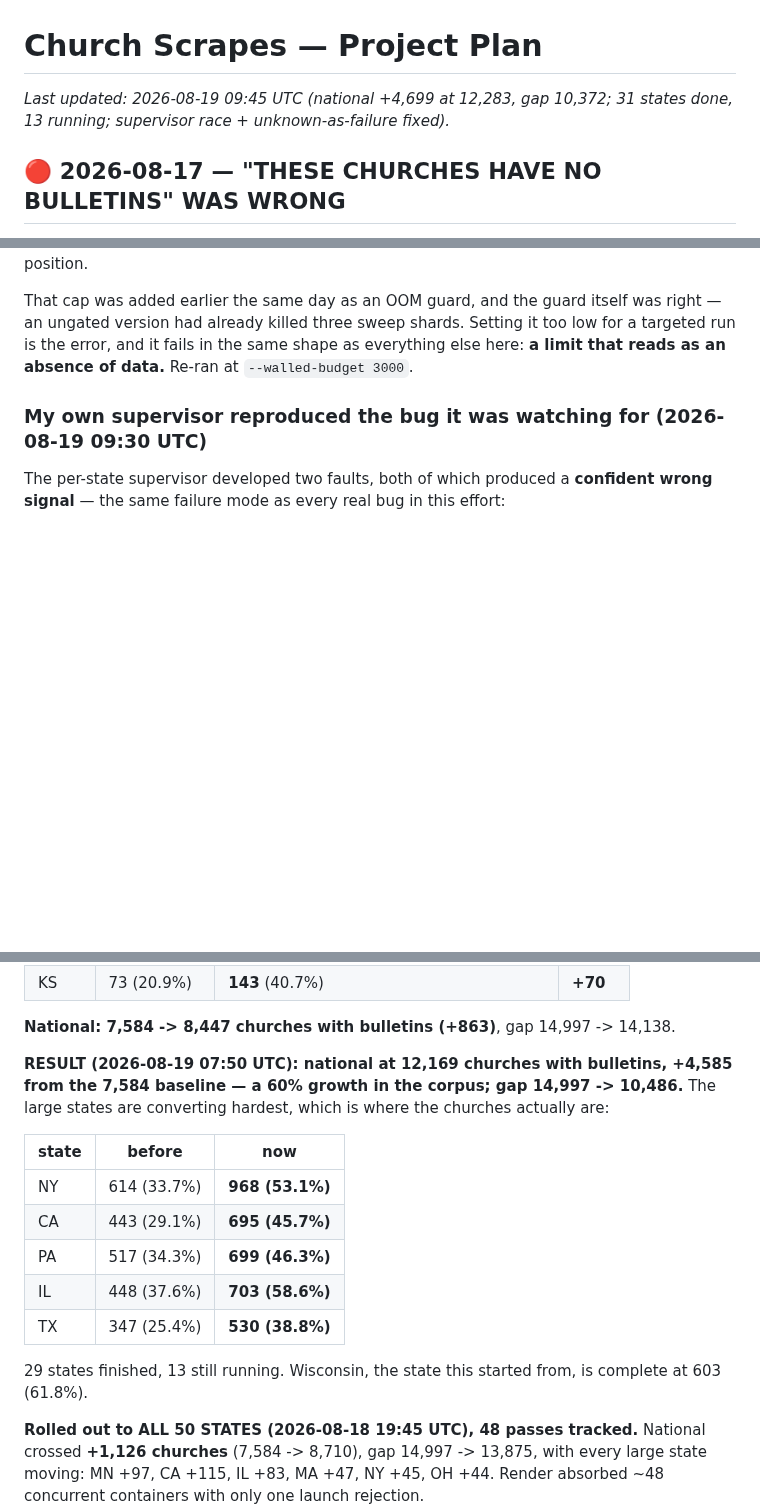
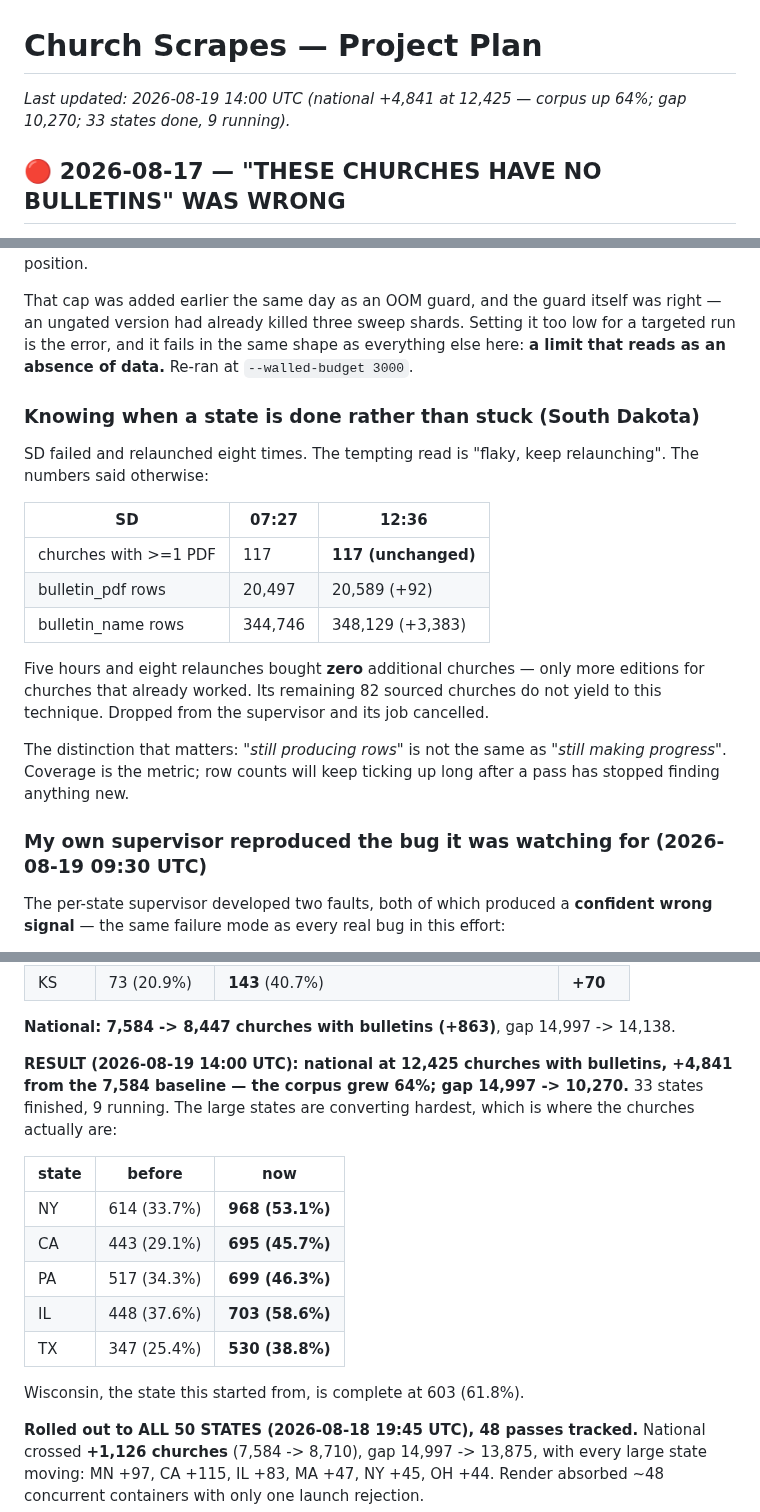
Before and after one commit to benashkar/catholic-mass-times-scraper, a Markdown page: PROJECT_PLAN.md, 3 parts joined by grey strips. Rendered like a GitHub page; blank space fills up the shorter version.

Commit message:
Plan: national +4,841 at 12,425; knowing when a state is done vs stuck
Corpus up 64%, gap 14,997 -> 10,270, 33 states finished.

Records the South Dakota call: eight relaunches over five hours bought
zero additional churches — only more editions for churches that already
worked. Dropped from the supervisor. 'Still producing rows' is not the
same as 'still making progress'; coverage is the metric, and row counts
keep ticking long after a pass stops finding anything new.

Co-Authored-By: Claude Opus 5 (1M context) <noreply@anthropic.com>
Claude-Session: https://claude.ai/code/session_01EqDZUBRNkeDxmVBhK1CAoT

```diff
--- a/PROJECT_PLAN.md
+++ b/PROJECT_PLAN.md
@@ -1,6 +1,6 @@
 # Church Scrapes — Project Plan
 
-_Last updated: 2026-08-19 09:45 UTC (national +4,699 at 12,283, gap 10,372; 31 states done, 13 running; supervisor race + unknown-as-failure fixed)._
+_Last updated: 2026-08-19 14:00 UTC (national +4,841 at 12,425 — corpus up 64%; gap 10,270; 33 states done, 9 running)._
 
 ## 🔴 2026-08-17 — "THESE CHURCHES HAVE NO BULLETINS" WAS WRONG
 
@@ -233,6 +233,25 @@ ungated version had already killed three sweep shards. Setting it too low for a
 the error, and it fails in the same shape as everything else here: **a limit that reads as an
 absence of data.** Re-ran at `--walled-budget 3000`.
 
+### Knowing when a state is done rather than stuck (South Dakota)
+
+SD failed and relaunched eight times. The tempting read is "flaky, keep relaunching". The numbers
+said otherwise:
+
+| SD | 07:27 | 12:36 |
+|---|---|---|
+| churches with >=1 PDF | 117 | **117 (unchanged)** |
+| bulletin_pdf rows | 20,497 | 20,589 (+92) |
+| bulletin_name rows | 344,746 | 348,129 (+3,383) |
+
+Five hours and eight relaunches bought **zero** additional churches — only more editions for
+churches that already worked. Its remaining 82 sourced churches do not yield to this technique.
+Dropped from the supervisor and its job cancelled.
+
+The distinction that matters: *"still producing rows"* is not the same as *"still making
+progress"*. Coverage is the metric; row counts will keep ticking up long after a pass has stopped
+finding anything new.
+
 ### My own supervisor reproduced the bug it was watching for (2026-08-19 09:30 UTC)
 
 The per-state supervisor developed two faults, both of which produced a **confident wrong signal**
@@ -268,8 +287,8 @@ per-state work:
 
 **National: 7,584 -> 8,447 churches with bulletins (+863)**, gap 14,997 -> 14,138.
 
-**RESULT (2026-08-19 07:50 UTC): national at 12,169 churches with bulletins, +4,585 from the
-7,584 baseline — a 60% growth in the corpus; gap 14,997 -> 10,486.** The large states are converting hardest, which is where
+**RESULT (2026-08-19 14:00 UTC): national at 12,425 churches with bulletins, +4,841 from the
+7,584 baseline — the corpus grew 64%; gap 14,997 -> 10,270.** 33 states finished, 9 running. The large states are converting hardest, which is where
 the churches actually are:
 
 | state | before | now |
@@ -280,7 +299,7 @@ the churches actually are:
 | IL | 448 (37.6%) | **703 (58.6%)** |
 | TX | 347 (25.4%) | **530 (38.8%)** |
 
-29 states finished, 13 still running. Wisconsin, the state this started from, is complete at 603
+ Wisconsin, the state this started from, is complete at 603
 (61.8%).
 
 **Rolled out to ALL 50 STATES (2026-08-18 19:45 UTC), 48 passes tracked.** National crossed
```
